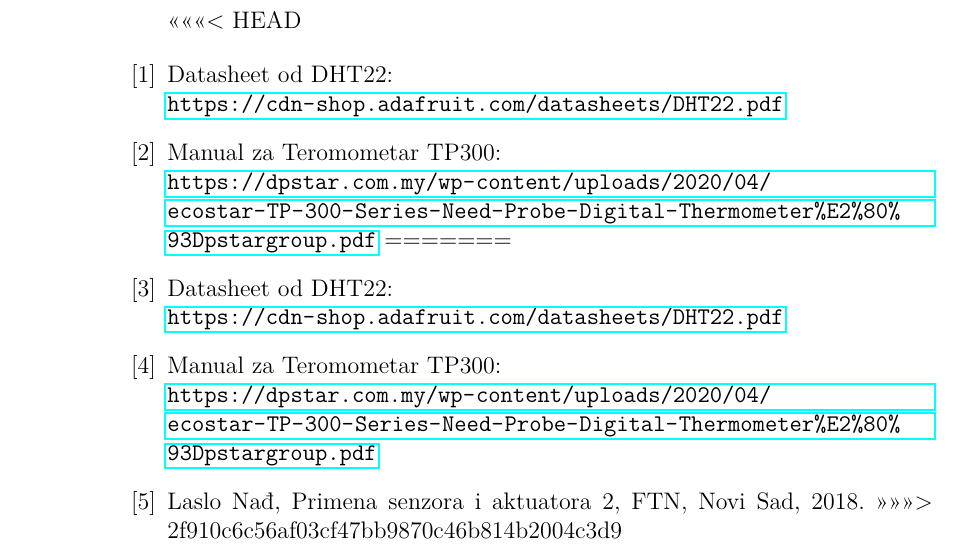
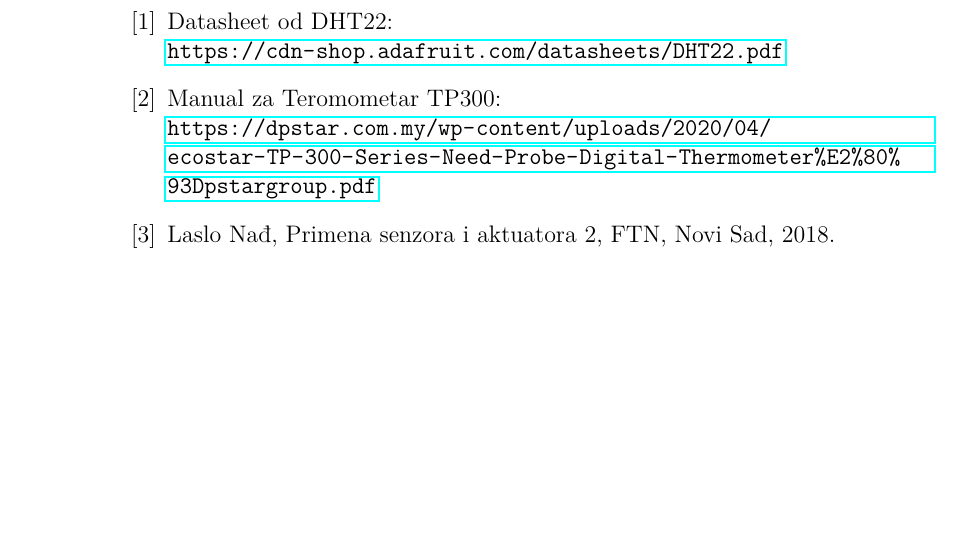
Before and after one commit to vgalovic/temperature-and-humidity-regulator, a LaTeX document (documentation/documentation.tex): part of page 21 of 21, cut at the place of the change, the shorter picture padded with empty space. Compiled offline with pdfLaTeX.

Commit message:
documentation update

```diff
--- a/documentation/documentation.tex
+++ b/documentation/documentation.tex
@@ -742,16 +739,9 @@
 \vspace{10pt}
 
 \begin{enumerate}[label={[\arabic*]}, leftmargin=2.5cm]
-<<<<<<< HEAD
-	\item Datasheet od DHT22: \label{lib:DHT22-datasheet}\\ \url{https://cdn-shop.adafruit.com/datasheets/DHT22.pdf}
-	\item Manual za Teromometar TP300: \label{lib:TP300}\\ \url{https://dpstar.com.my/wp-content/uploads/2020/04/ecostar-TP-300-Series-Need-Probe-Digital-Thermometer\%E2\%80\%93Dpstargroup.pdf}
-%	\item Ime Prezime Autora, Kuvar elektronike, FTN, Novi Sad, 2008.
-%	\item T. K. Webber, Infrared Sensors, MCMillan, 2002.
-=======
 	\item Datasheet od DHT22: \label{ref:DHT22-datasheet}\\ \url{https://cdn-shop.adafruit.com/datasheets/DHT22.pdf}
 	\item Manual za Teromometar TP300: \label{ref:TP300}\\ \url{https://dpstar.com.my/wp-content/uploads/2020/04/ecostar-TP-300-Series-Need-Probe-Digital-Thermometer\%E2\%80\%93Dpstargroup.pdf}
 	\item Laslo Nađ, Primena senzora i aktuatora 2, FTN, Novi Sad, 2018.
->>>>>>> 2f910c6c56af03cf47bb9870c46b814b2004c3d9
 \end{enumerate}
 \renewcommand{\theenumi}{\arabic{enumi}}
 
```
Also changed, not shown: documentation/documentation.tex (7 more changed lines).
